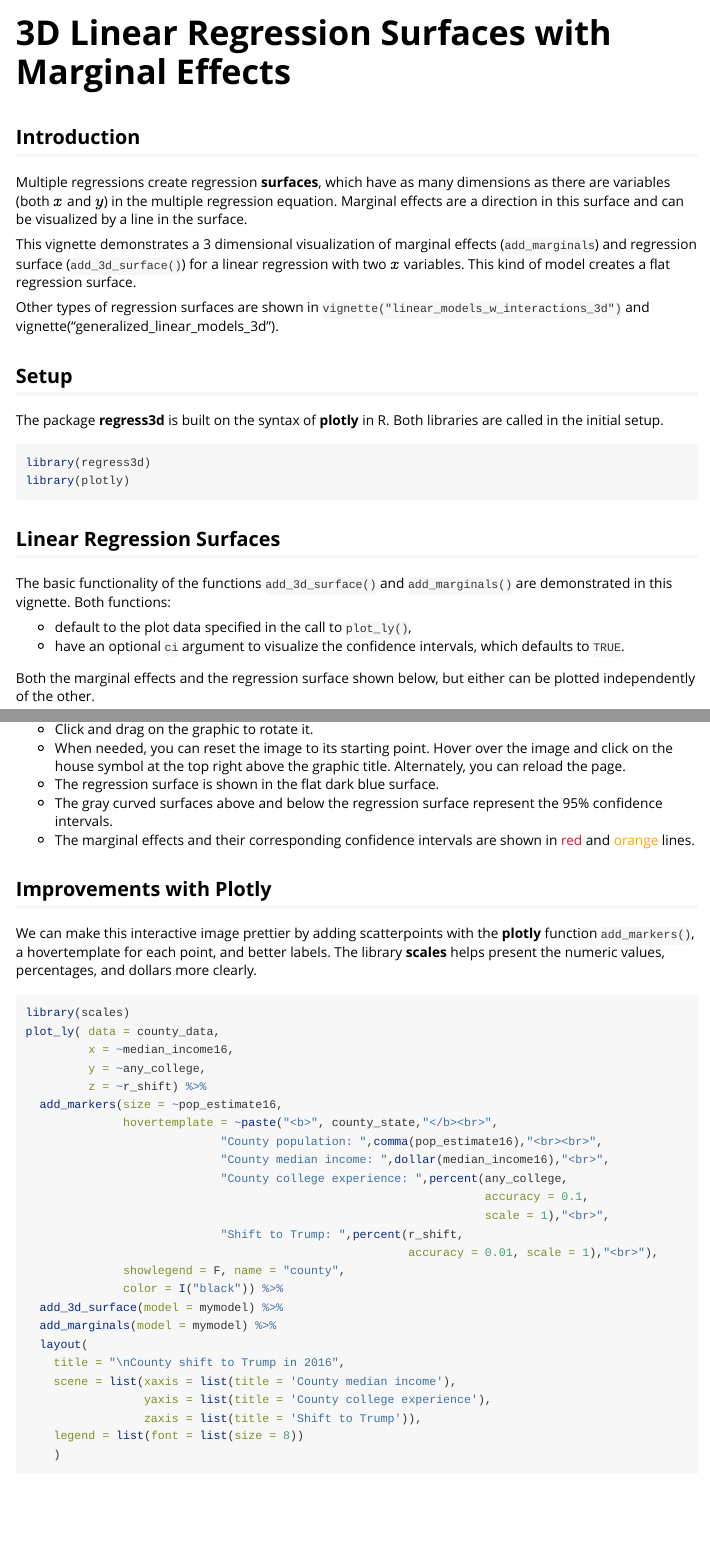
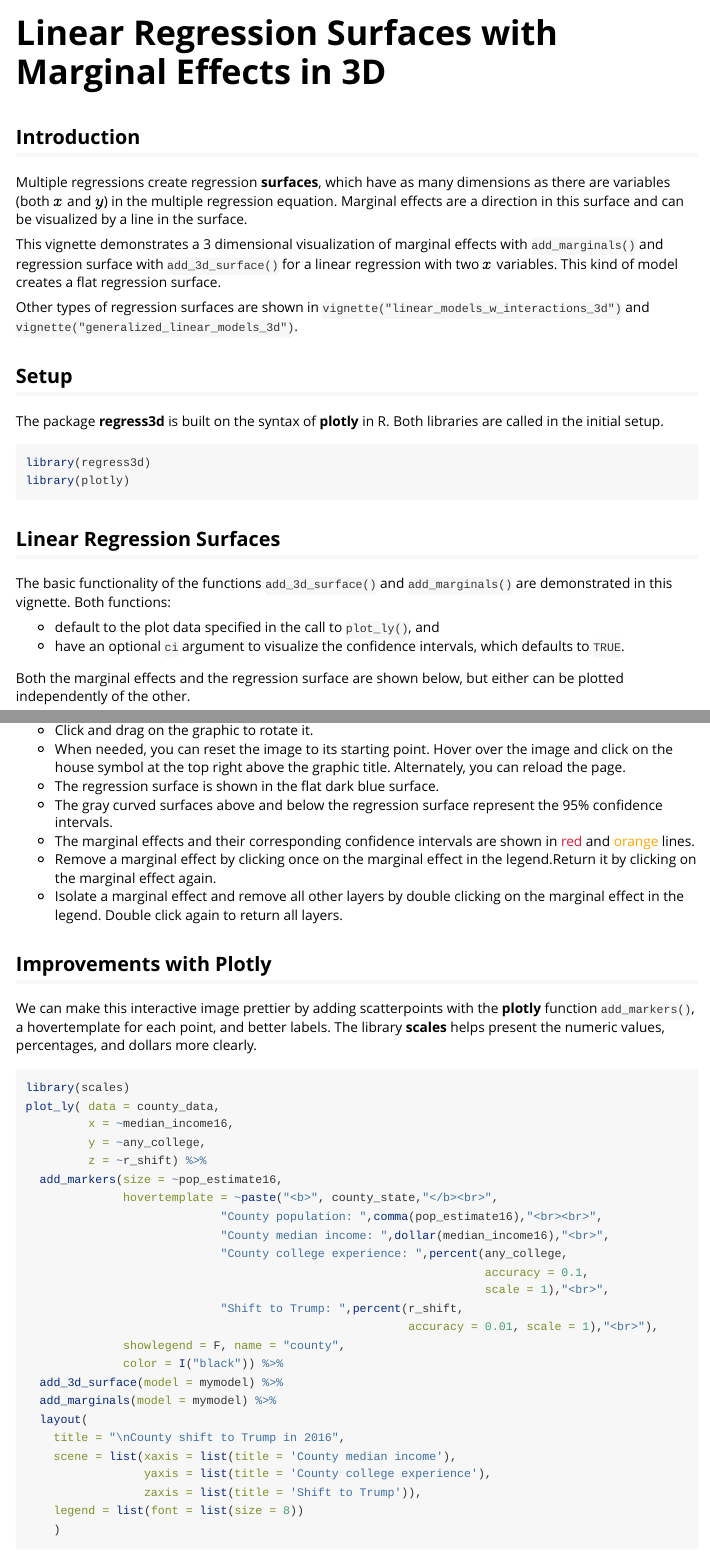
Before and after one commit to ellaFosterMolina/regress3d, an R Markdown document (vignettes/linear_models_3d.Rmd): the page in a window 1100 px wide, from its top, and a second part further down, joined at a grey line. Rendered offline with R 4.5, knitr and Pandoc, with nearby package versions; some code elsewhere in the file could not run offline; common packages that the code uses without loading them are loaded.

Commit message:
Editing vignettes.

````diff
--- a/vignettes/linear_models_3d.Rmd
+++ b/vignettes/linear_models_3d.Rmd
@@ -1,8 +1,8 @@
 ---
-title: "3D Linear Regression Surfaces with Marginal Effects"
+title: "Linear Regression Surfaces with Marginal Effects in 3D"
 output: rmarkdown::html_vignette
 vignette: >
-  %\VignetteIndexEntry{3D Linear Regression Surfaces with Marginal Effects}
+  %\VignetteIndexEntry{Linear Regression Surfaces with Marginal Effects in 3D}
   %\VignetteEngine{knitr::rmarkdown}
   %\VignetteEncoding{UTF-8}
 ---
@@ -20,9 +20,9 @@ knitr::opts_chunk$set(
 
 Multiple regressions create regression **surfaces**, which have as many dimensions as there are variables (both $x$ and $y$) in the multiple regression equation. Marginal effects are a direction in this surface and can be visualized by a line in the surface.
 
-This vignette demonstrates a 3 dimensional visualization of marginal effects (`add_marginals`) and regression surface (`add_3d_surface()`) for a linear regression with two $x$ variables. This kind of model creates a flat regression surface.
+This vignette demonstrates a 3 dimensional visualization of marginal effects with `add_marginals()` and regression surface with `add_3d_surface()` for a linear regression with two $x$ variables. This kind of model creates a flat regression surface.
 
-Other types of regression surfaces are shown in `vignette("linear_models_w_interactions_3d")` and vignette("generalized_linear_models_3d").
+Other types of regression surfaces are shown in `vignette("linear_models_w_interactions_3d")` and `vignette("generalized_linear_models_3d")`.
 
 ## Setup
 
@@ -37,10 +37,10 @@ library(plotly)
 
 The basic functionality of the functions `add_3d_surface()` and `add_marginals()` are demonstrated in this vignette. Both functions:
 
-* default to the plot data specified in the call to `plot_ly()`,
+* default to the plot data specified in the call to `plot_ly()`, and
 * have an optional `ci` argument to visualize the confidence intervals, which defaults to `TRUE`.
 
-Both the marginal effects and the regression surface shown below, but either can be plotted independently of the other.
+Both the marginal effects and the regression surface are shown below, but either can be plotted independently of the other.
 
 
 ```{r, out.width = "800px", out.height = "450px"}
@@ -62,6 +62,8 @@ plot_ly( data = county_data,
 -   The regression surface is shown in the flat dark blue surface.
 -   The gray curved surfaces above and below the regression surface represent the 95\% confidence intervals.
 -   The marginal effects and their corresponding confidence intervals are shown in [red]{style="color: crimson;"} and [orange]{style="color: orange;"} lines.
+-   Remove a marginal effect by clicking once on the marginal effect in the legend.Return it by clicking on the marginal effect again.
+-   Isolate a marginal effect and remove all other layers by double clicking on the marginal effect in the legend. Double click again to return all layers.
 
 ## Improvements with Plotly
 
````
Also changed, not shown: vignettes/generalized_linear_models_3d.Rmd (+2 -2 lines), vignettes/linear_models_w_interactions_3d.Rmd (+2 -2 lines).
